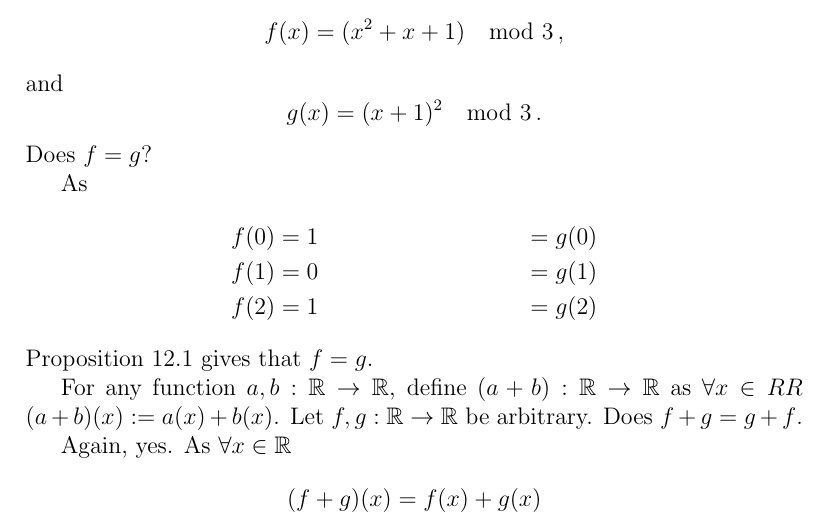
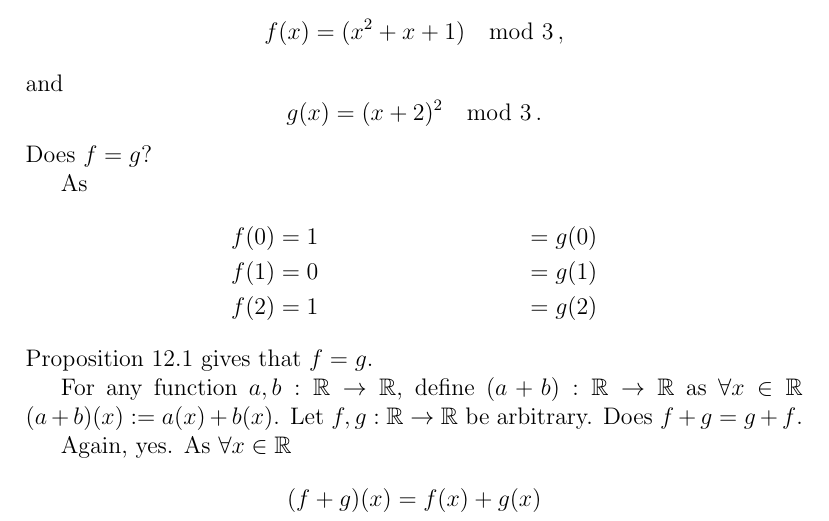
Before and after one commit to kbeserra/math2000, a LaTeX document (document.tex, which reads setTheory/examples/functionEquality.tex): part of page 59 of 63, cut so that both start at the same text. The pictures show the PDF file document.pdf that the author committed with the source.

Commit message:
Fixed some typos

```diff
--- a/setTheory/examples/functionEquality.tex
+++ b/setTheory/examples/functionEquality.tex
@@ -5,7 +5,7 @@
 
 \begin{exmp}
 \label{exmp:functionEquality}
-  Set $X = {0,1,2}$ and defin $f,g:X\to Y$ as \[ f(x) = (x^2+x+1)\mod 3\,,\] and \[ g(x) = (x+1)^2 \mod 3\,.\]
+  Set $X = {0,1,2}$ and defin $f,g:X\to Y$ as \[ f(x) = (x^2+x+1)\mod 3\,,\] and \[ g(x) = (x+2)^2 \mod 3\,.\]
   Does $f=g$?
 
   As
@@ -17,7 +17,7 @@
   Proposition \ref{prop:functionEquality} gives that $f=g$.
 
 
-  For any function $a,b:\RR\to\RR$, define $(a+b):\RR\to\RR$ as $\forall x\in RR$ $(a+b)(x) := a(x) + b(x)$.
+  For any function $a,b:\RR\to\RR$, define $(a+b):\RR\to\RR$ as $\forall x\in \RR$ $(a+b)(x) := a(x) + b(x)$.
   Let $f,g:\RR\to\RR$ be arbitrary.
   Does $f+g = g+f$.
 
```
Also changed, not shown: document.pdf.
